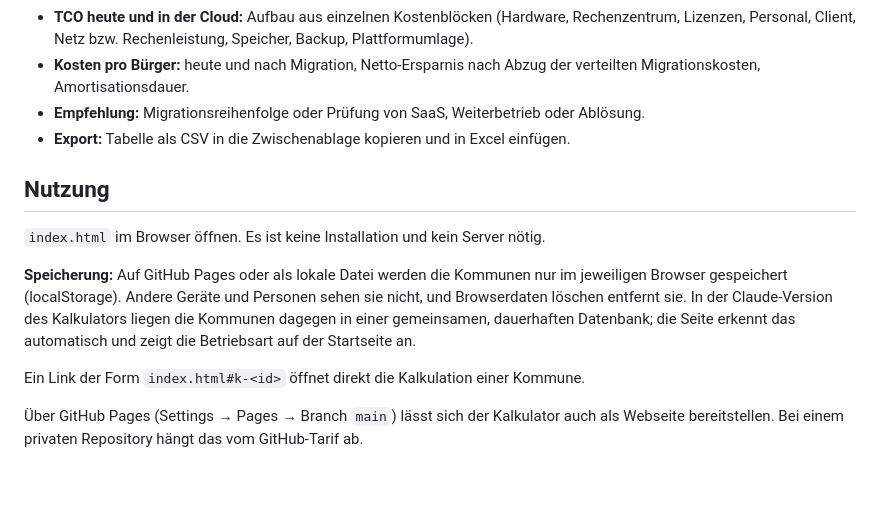
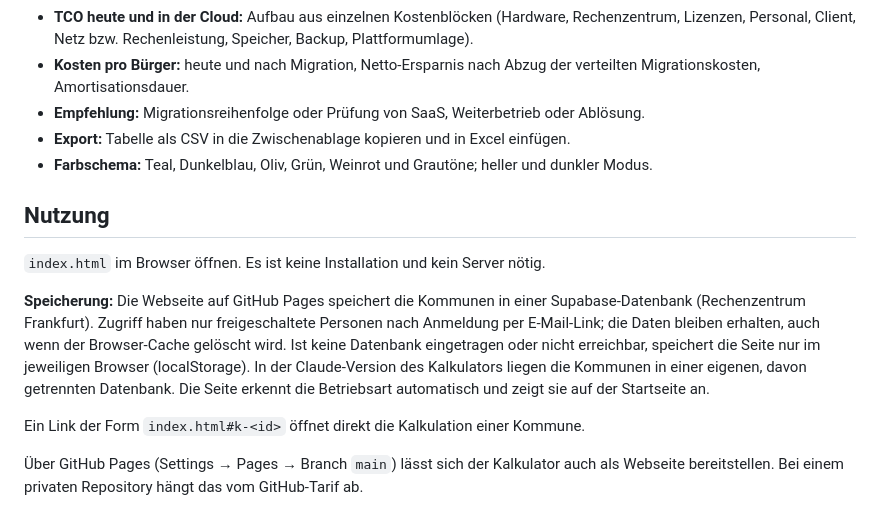
Before and after one commit to nextlevelcodingFFM/migrationskalkulator, a Markdown page: README.md, the part around the change. Rendered like a GitHub page; blank space fills up the shorter version.

Commit message:
README: Speicherung über Supabase und Farbschema beschrieben
Co-Authored-By: Claude Opus 5.5 <noreply@anthropic.com>
Claude-Session: https://claude.ai/code/session_011jVRVF9zkwXdQ8fiWPBo98

```diff
--- a/README.md
+++ b/README.md
@@ -11,12 +11,13 @@ Webbasierter Kalkulator zur Vorbereitung der Migration von Fachverfahren (On-Pre
 - **Kosten pro Bürger:** heute und nach Migration, Netto-Ersparnis nach Abzug der verteilten Migrationskosten, Amortisationsdauer.
 - **Empfehlung:** Migrationsreihenfolge oder Prüfung von SaaS, Weiterbetrieb oder Ablösung.
 - **Export:** Tabelle als CSV in die Zwischenablage kopieren und in Excel einfügen.
+- **Farbschema:** Teal, Dunkelblau, Oliv, Grün, Weinrot und Grautöne; heller und dunkler Modus.
 
 ## Nutzung
 
 `index.html` im Browser öffnen. Es ist keine Installation und kein Server nötig.
 
-**Speicherung:** Auf GitHub Pages oder als lokale Datei werden die Kommunen nur im jeweiligen Browser gespeichert (localStorage). Andere Geräte und Personen sehen sie nicht, und Browserdaten löschen entfernt sie. In der Claude-Version des Kalkulators liegen die Kommunen dagegen in einer gemeinsamen, dauerhaften Datenbank; die Seite erkennt das automatisch und zeigt die Betriebsart auf der Startseite an.
+**Speicherung:** Die Webseite auf GitHub Pages speichert die Kommunen in einer Supabase-Datenbank (Rechenzentrum Frankfurt). Zugriff haben nur freigeschaltete Personen nach Anmeldung per E-Mail-Link; die Daten bleiben erhalten, auch wenn der Browser-Cache gelöscht wird. Ist keine Datenbank eingetragen oder nicht erreichbar, speichert die Seite nur im jeweiligen Browser (localStorage). In der Claude-Version des Kalkulators liegen die Kommunen in einer eigenen, davon getrennten Datenbank. Die Seite erkennt die Betriebsart automatisch und zeigt sie auf der Startseite an.
 
 Ein Link der Form `index.html#k-<id>` öffnet direkt die Kalkulation einer Kommune.
 
```
